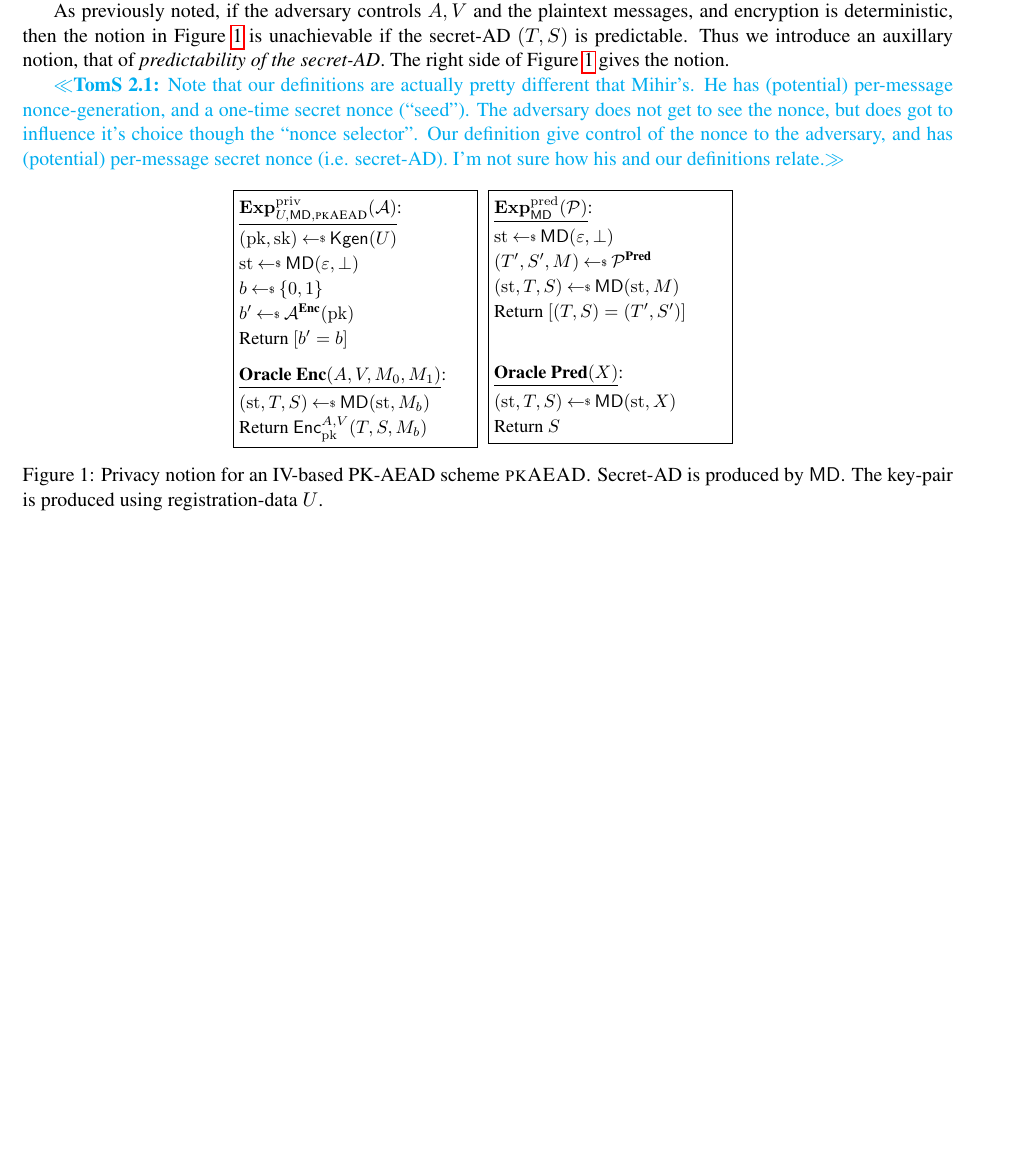
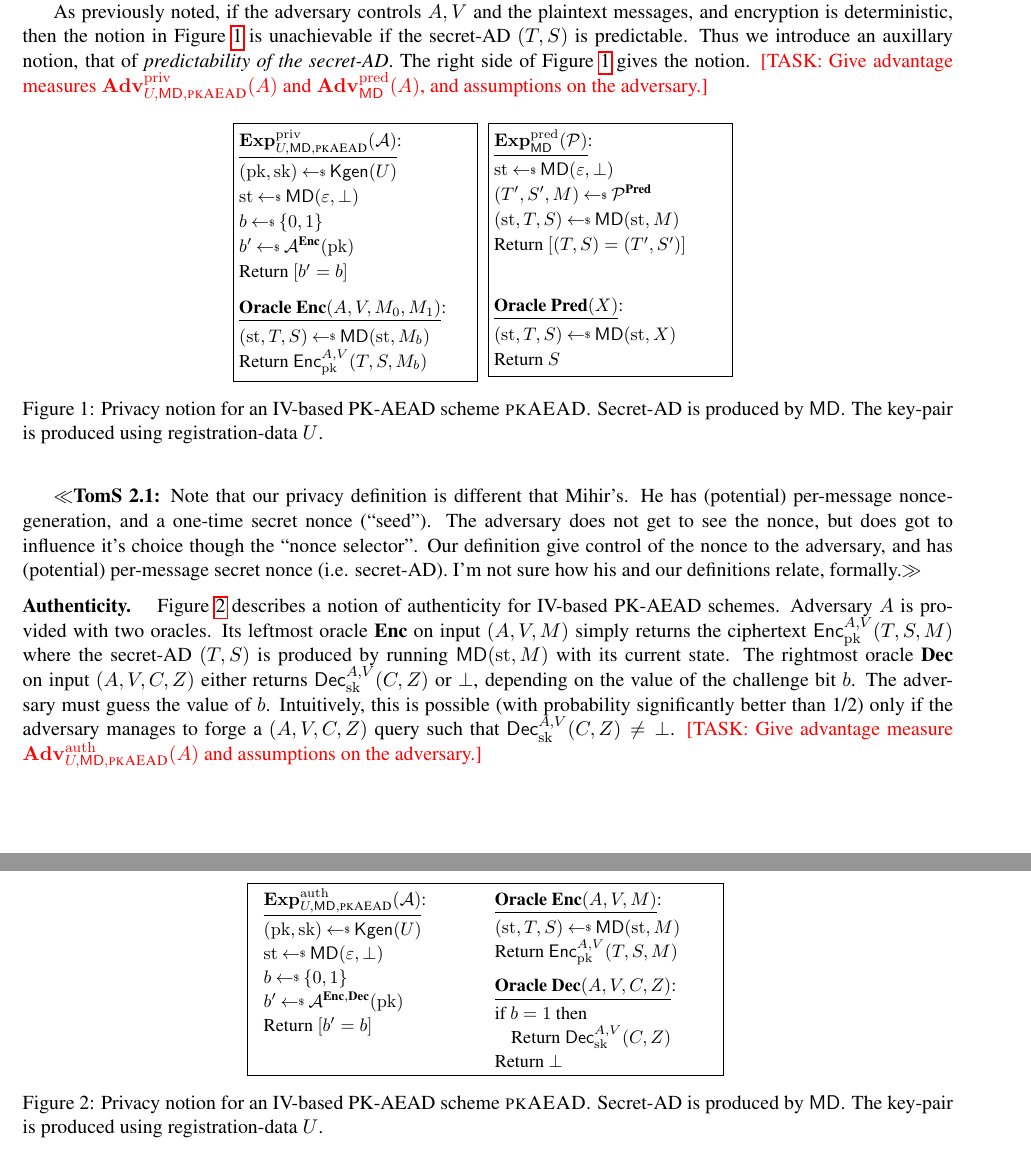
Before and after one commit to teshrim/nonce-pk-aead, a LaTeX paper (main.tex, which reads defs.tex, pkaead-notions.tex): part of page 3 of 11 before the commit and two parts of pages 3 and 4 of 12 after it, the two joined at a grey line, cut so that both start at the same text, the shorter picture padded with empty space. Compiled offline with pdfLaTeX.

Commit message:
addition authenticity notion

```diff
--- a/defs.tex
+++ b/defs.tex
@@ -74,6 +74,9 @@
 \newcommand{\ExpPred}[2]{\Exp^{\mathrm{pred}}_{#1}{(#2)}}
 \newcommand{\AdvINDCDAR}[2]{\Adv^{\mathrm{priv\textnormal{-}iv}}_{#1}{(#2)}}
 \newcommand{\ExpINDCDAR}[2]{\Exp^{\mathrm{priv\textnormal{-}iv}}_{#1}{(#2)}}
+
+\newcommand{\AdvAuth}[2]{\Adv^{\mathrm{auth}}_{#1}{(#2)}}
+\newcommand{\ExpAuth}[2]{\Exp^{\mathrm{auth}}_{#1}{(#2)}}
 
 \newcommand{\AdvKEM}[2]{\Adv^{\mathrm{kem}}_{#1}{(#2)}}
 \newcommand{\ExpKEM}[2]{\Exp^{\mathrm{kem}}_{#1}{(#2)}}
@@ -474,9 +477,9 @@ full version\fi}
 \newcommand{\notecolor}{blue}
 \newcommand{\mythenote}{\thesection.\arabic{mynote}}
 \newcommand{\tsnote}[1]{\ifnum\authnotes=1\refstepcounter{mynote}{\bf
-    \textcolor{cyan}{$\ll$TomS~\mythenote: {\rm #1}$\gg$}}\fi}
+    \textcolor{black}{$\ll$TomS~\mythenote: {\rm #1}$\gg$}}\fi}
 \newcommand{\tsfnote}[1]{\ifnum\authnotes=1\refstepcounter{mynote}{\footnote{\bf
-    \textcolor{cyan}{$\ll$TomS~\mythenote: {\rm #1}$\gg$}}}\fi}
+    \textcolor{black}{$\ll$TomS~\mythenote: {\rm #1}$\gg$}}}\fi}
 
 \newcommand{\fixme}[1]{\ifnum\authnotes=1{\textcolor{red}{[[FIXME: #1]]}}\fi}
 
--- a/pkaead-notions.tex
+++ b/pkaead-notions.tex
@@ -8,14 +8,12 @@ Here we consider candidate security notions for an IV-based PK-AEAD scheme.  Fix
 On the left side of Figure~\ref{fig:pkaead-notions} we give a notion of privacy.  The adversary queries an oracle that, on input $(\header,\pubiv,M_0,M_1)$, returns the encrpytion of $(\umd,\rmd,M_b)$ where~$(\umd,\rmd)$ is produced by executing $\mdalg(\st,M_b)$ with the its current state~$\st$, and~$b$ is the random challenge-bit.  In this notion, we assume that $|M_0|=|M_1|$ in every query.  (Combined with our conventions on the secret-AD output by $\mdalg$, this implies that $|\umd,\rmd,M_b|$ does not depend on~$b$.)
 
 As previously noted, if the adversary controls~$\header, \pubiv$ and the plaintext messages, and encryption is deterministic, then the notion in Figure~\ref{fig:pkaead-notions} is unachievable if the secret-AD~$(\umd,\rmd)$ is predictable. Thus we introduce an auxillary notion, that of \textit{predictability of the secret-AD}.  The right side of Figure~\ref{fig:pkaead-notions} gives the notion.
+\task{Give advantage measures $\AdvINDCDA{\kreg,\mdalg,\pkaead}{A}$ and $\AdvPred{\mdalg}{A}$, and assumptions on the adversary.}
 
 %On the left, the adversary sends plaintext strings~$X$ to an oracle~$\predOracle$ that executes $\mdalg(\st,X)$ on the current state~$\st$ and returns the resulting secret-AD~$\seciv$.  At the end of its execution, the adversary returns an AD-message tuple~$(\umd',\rmd',M)$ and wins if the value $\mdalg(\st,M)$, executed with the current state, is the same as~$\umd',\rmd'$.  Essentially, for any sequence of adversarially chosen messages and the corresponding secret-AD strings, it should be hard to guess the next secret-AD value. The captures adversaries that can nudge applications into producing particular plaintexts, and can observe (but not corrupt) whatever is producing the secret-AD.
 %
 % \tsnote{Unfortunately, I don't see how to align the previous (un)predictability definition with the setting where~$(\umd,\rmd)$ is sampled once and then fixed across encryptions.  What follows is a rough attempt capture this with a simulation-based definition... but it isn't quite right yet.}
 % On the right, we give a formalization that is simulation-based.  The function~$\phi\colon\ptxts\to\bits^*$ determines how plaintext information is leaked to the simulator.  In other words, how much one needs to know about plaintexts in order to properly simulate secret-AD production.  This captures what about the plaintext is actually used to determine the secret-AD. For example, if $\phi(X)=X$ is required for an efficient simulator to fool the adversary, then secret-AD production must depend on all of the bits of each plaintext.  If $\phi(X)=|X|$ suffices, then only the length matters.  When $\phi(X)=\emptystring$ suffices, we capture settings where the secret-AD is independent of plaintext bits, e.g.\ when~$\umd = H(\mathrm{salt} \concat \mathrm{pwd})$ and $\rmd$ is a message counter.
-
-
-\tsnote{Note that our definitions are actually pretty different that Mihir's.  He has (potential) per-message nonce-generation, and a one-time secret nonce (``seed'').  The adversary does not get to see the nonce, but does got to influence it's choice though the ``nonce selector''.  Our definition give control of the nonce to the adversary, and has (potential) per-message secret nonce (i.e. secret-AD).  I'm not sure how his and our definitions relate.}
 
 \begin{figure}[tbhp]
 \begin{center}
@@ -58,6 +56,48 @@ As previously noted, if the adversary controls~$\header, \pubiv$ and the plainte
 \label{fig:pkaead-notions}
 \end{center}
 \end{figure}
+
+
+\tsnote{Note that our privacy definition is different that Mihir's.  He has (potential) per-message nonce-generation, and a one-time secret nonce (``seed'').  The adversary does not get to see the nonce, but does got to influence it's choice though the ``nonce selector''.  Our definition give control of the nonce to the adversary, and has (potential) per-message secret nonce (i.e. secret-AD).  I'm not sure how his and our definitions relate, formally.}
+
+
+\paragraph{Authenticity. }  Figure~\ref{fig:pkaead-notions-2} describes a notion of authenticity for IV-based PK-AEAD schemes.  Adversary~$A$ is provided with two oracles.  Its leftmost oracle~$\encOracle$ on input $(\header,\pubiv,M)$ simply returns the ciphertext $\Encprim{\pk}{\header,\pubiv}{\umd,\rmd,M}$ where the secret-AD $(\umd,\rmd)$ is produced by running $\mdalg(\st,M)$ with its current state.  The rightmost oracle $\decOracle$ on input $(\header,\pubiv,C,\auxinput)$ either returns $\Decprim{\sk}{\header,\pubiv}{C,Z}$ or $\bot$, depending on the value of the challenge bit~$b$.  The adversary must guess the value of~$b$.  Intuitively, this is possible (with probability significantly better than 1/2) only if the adversary manages to forge a $(\header,\pubiv,C,\auxinput)$ query such that $\Decprim{\sk}{\header,\pubiv}{C,Z} \neq \bot$.
+\task{Give advantage measure $\AdvAuth{\kreg,\mdalg,\pkaead}{A}$ and assumptions on the adversary.}
+
+\begin{figure}[tbhp]
+\begin{center}
+\fpage{.5}
+{
+\hpagess{.45}{.45}
+{
+ \underline{$\ExpAuth{\kreg,\mdalg,\pkaead}{\advA}$}:\\[2pt]
+ $(\pk,\sk)\getsr\Kgen(\kreg)$\\
+ $\st \getsr \mdalg(\emptystring,\bot)$\\
+ $b\getsr\bits$\\
+ $b'\getsr\advA^{\encOracle,\decOracle}(\pk)$\\
+ Return $[b'=b]$
+}
+{
+\Oracle{$\encOracle(\header,\pubiv,M)$}:\\[2pt]
+ $(\st,\umd,\rmd) \getsr \mdalg(\st,M)$\\
+ Return $\Encprim{\pk}{\header,\pubiv}{\umd,\rmd,M}$
+
+\medskip
+\Oracle{$\decOracle(\header,\pubiv, C,\auxinput)$}:\\[2pt]
+ if $b=1$ then\\
+ \nudge Return $\Decprim{\sk}{\header,\pubiv}{C,\auxinput}$\\
+Return $\bot$
+}
+}
+\caption{Privacy notion for an IV-based PK-AEAD
+  scheme~$\pkaead$.  Secret-AD is produced by~$\mdalg$.  The key-pair
+  is produced using registration-data~$\kreg$.}
+\label{fig:pkaead-notions-2}
+\end{center}
+\end{figure}
+
+%%%%%%%%%%%%%%%%%%% GRAVEYARD %%%%%%%%%%%%%%%%%%%%%%%%
+
 
 \if{0}
 \begin{figure}[tbhp]
```
Also changed, not shown: main.tex (+2 -2 lines), 1 other file.
